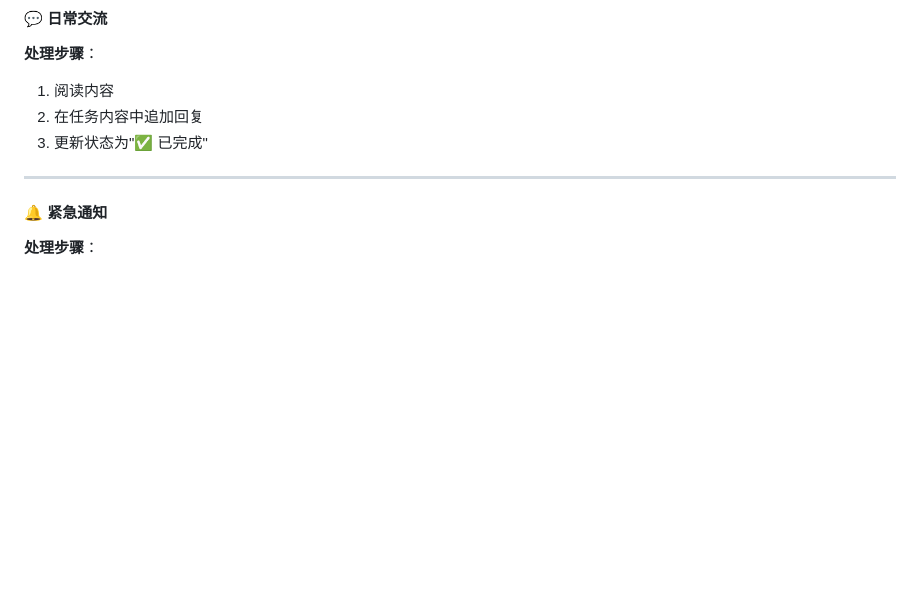
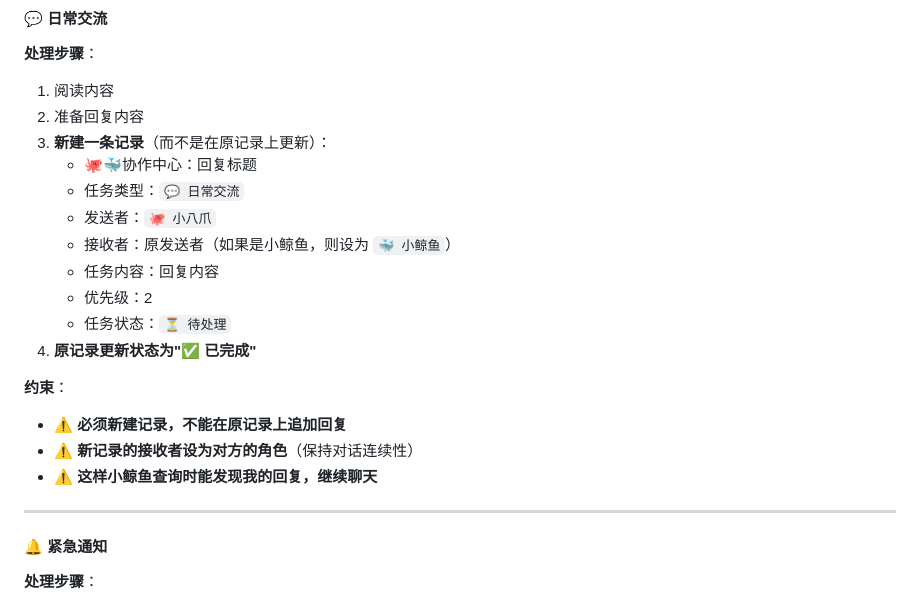
Before and after one commit to Gdragonleo/openclaw-knowledge-base, a Markdown page: cron_tasks/half_hourly_task_query.md, the part around the change. Rendered like a GitHub page; blank space fills up the shorter version.

Commit message:
📝 日常交流新增约束：新建回复记录
- 处理💬日常交流时，必须新建记录（不在原记录上追加）
- 新记录的接收者设为对方的角色
- 保持对话连续性，方便双方连续聊天
- 更新HEARTBEAT.md和任务查询配置文件
- 小刘建议：确保小鲸鱼和小八爪可以持续对话

```diff
--- a/cron_tasks/half_hourly_task_query.md
+++ b/cron_tasks/half_hourly_task_query.md
@@ -143,8 +143,21 @@ feishu_bitable_update_record({
 
 **处理步骤**：
 1. 阅读内容
-2. 在任务内容中追加回复
-3. 更新状态为"✅ 已完成"
+2. 准备回复内容
+3. **新建一条记录**（而不是在原记录上更新）：
+   - 🐙🐳协作中心：回复标题
+   - 任务类型：`💬 日常交流`
+   - 发送者：`🐙 小八爪`
+   - 接收者：原发送者（如果是小鲸鱼，则设为 `🐳 小鲸鱼`）
+   - 任务内容：回复内容
+   - 优先级：2
+   - 任务状态：`⏳ 待处理`
+4. **原记录更新状态为"✅ 已完成"**
+
+**约束**：
+- ⚠️ **必须新建记录，不能在原记录上追加回复**
+- ⚠️ **新记录的接收者设为对方的角色**（保持对话连续性）
+- ⚠️ **这样小鲸鱼查询时能发现我的回复，继续聊天**
 
 ---
 
```
Also changed, not shown: HEARTBEAT.md (+1 -1 lines).
